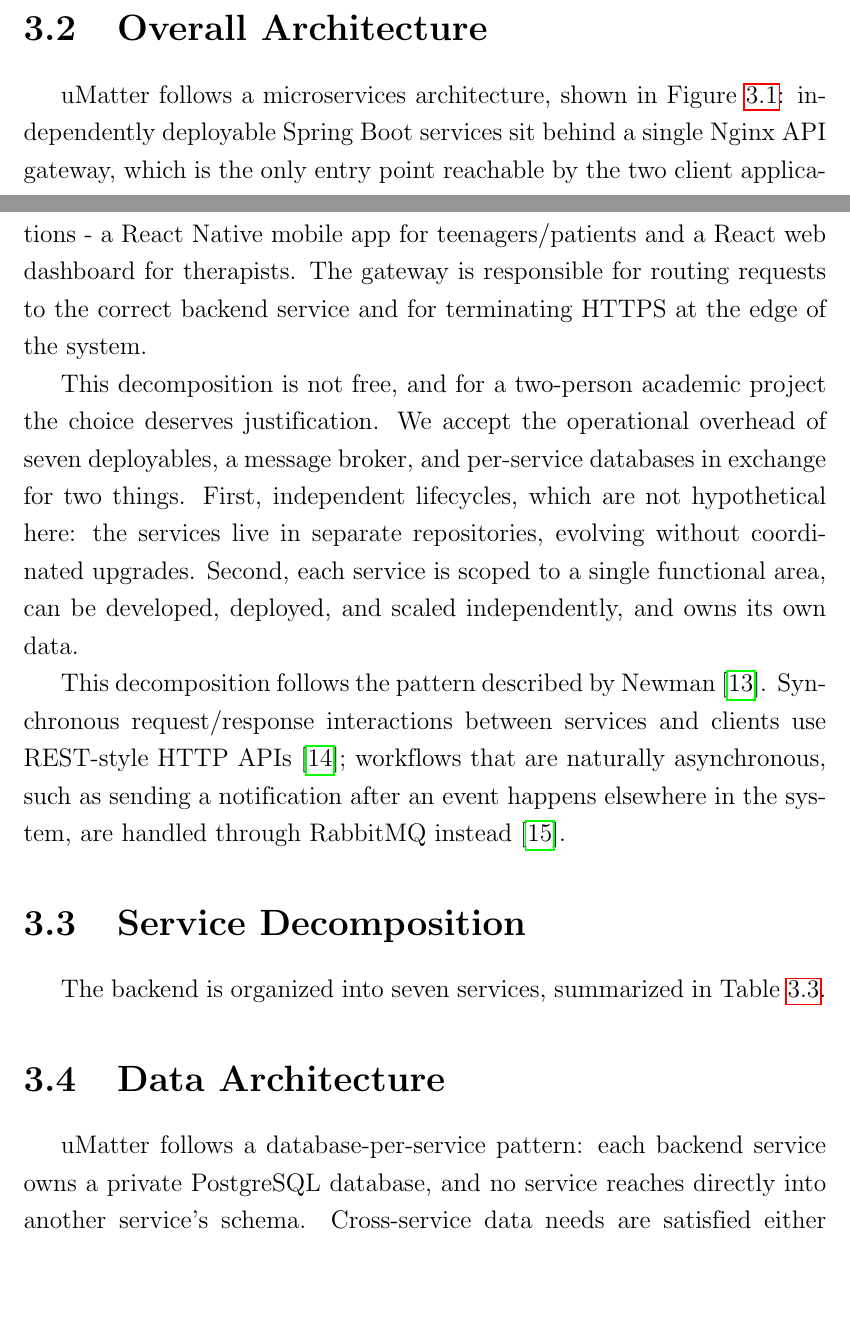
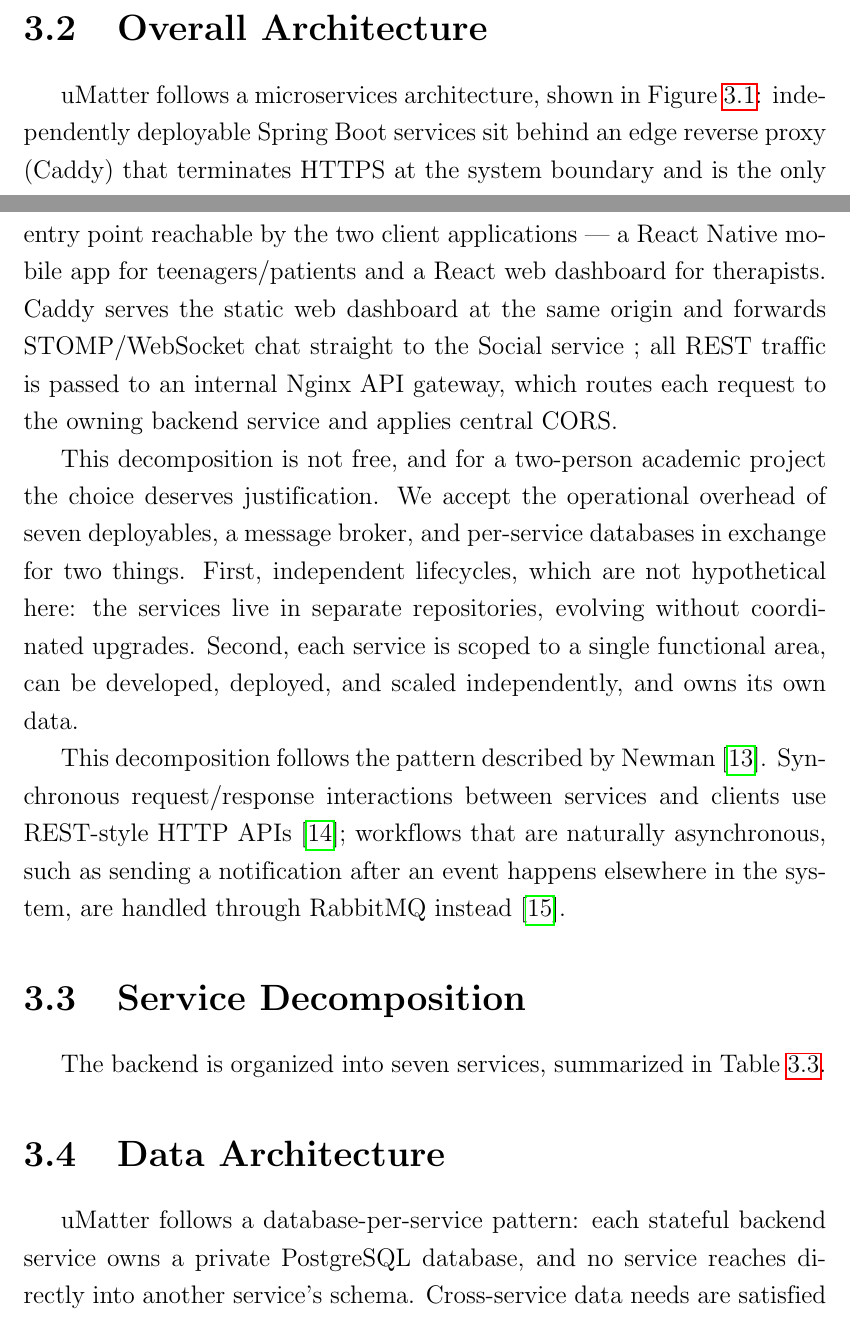
Before and after one commit to 22125027-22125037-Thesis-August-2026/Thesis-Documentations, a LaTeX thesis (T826_CTTT23_DeCuong_20072026/main.tex, which reads T826_CTTT23_DeCuong_20072026/Chapter3/chapter3.tex): two parts of pages 24 and 27 of 56, joined at a grey line, cut so that both start at the same text, the shorter picture padded with empty space. Compiled offline with pdfLaTeX.

Commit message:
Chapter  3:  thesis writing is aligned and adhere with the source of truth "Thesis Documentation"
§3.2 prose — rewrite so Caddy (not Nginx) is the HTTPS-terminating edge/entry point, with Nginx as the internal API gateway behind it. This is the one that contradicts the chapter's own Figure 3.1.
Figure 3.4 — regenerate; it still shows the deleted streak.milestone/message.missed flows and mis-splits the notification channels.
§3.4 — "each stateful backend service owns a private PostgreSQL database" (Dashboard owns none).
FR8 — optional softening, safe to leave once #2 is fixed.
Housekeeping — consolidate the two diverged chapter3.tex copies; the git-tracked docs-repo one is newer.

```diff
--- a/T826_CTTT23_DeCuong_20072026/Chapter3/chapter3.tex
+++ b/T826_CTTT23_DeCuong_20072026/Chapter3/chapter3.tex
@@ -92,13 +92,14 @@ to the design objectives introduced in Chapter~\ref{Chapter1}.
     \label{fig:ch3-overall-architecture}
 \end{figure}
 
-uMatter follows a microservices architecture, shown in
-Figure~\ref{fig:ch3-overall-architecture}: independently deployable Spring
-Boot services sit behind a single Nginx API gateway, which is the only entry
-point reachable by the two client applications - a React Native mobile app
-for teenagers/patients and a React web dashboard for therapists. The gateway
-is responsible for routing requests to the correct backend service and for
-terminating HTTPS at the edge of the system.
+uMatter follows a microservices architecture, shown in Figure~\ref{fig:ch3-overall-architecture}:
+independently deployable Spring Boot services sit behind an edge reverse proxy (Caddy) that
+terminates HTTPS at the system boundary and is the only entry point reachable by
+the two client applications — a React Native mobile app for teenagers/patients
+and a React web dashboard for therapists. Caddy serves the static web dashboard
+at the same origin and forwards STOMP/WebSocket chat straight to the Social service
+; all REST traffic is passed to an internal Nginx API gateway, which routes each request to
+the owning backend service and applies central CORS.
 
 This decomposition is not free, and for a two-person academic project the
 choice deserves justification. We accept the operational overhead of seven
@@ -143,7 +144,7 @@ The backend is organized into seven services, summarized in Table~\ref{tab:servi
 \section{Data Architecture}
 \label{sec:data}
 
-uMatter follows a database-per-service pattern: each backend service owns a private PostgreSQL database, and no service reaches directly into another service's schema. Cross-service data needs are satisfied either through a synchronous API call to the owning service or through an asynchronous event, never through shared tables. This keeps each service free to evolve its own schema without coordinating a migration across the whole system, at the cost of needing an explicit strategy (API calls or events) for any data that spans services.
+uMatter follows a database-per-service pattern: each stateful backend service owns a private PostgreSQL database, and no service reaches directly into another service's schema. Cross-service data needs are satisfied either through a synchronous API call to the owning service or through an asynchronous event, never through shared tables. This keeps each service free to evolve its own schema without coordinating a migration across the whole system, at the cost of needing an explicit strategy (API calls or events) for any data that spans services.
 
 Two supporting stores complement PostgreSQL:
 
```
